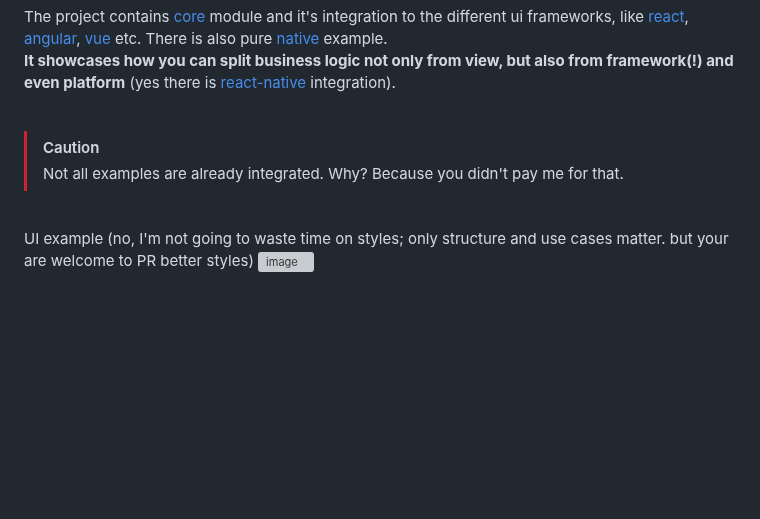
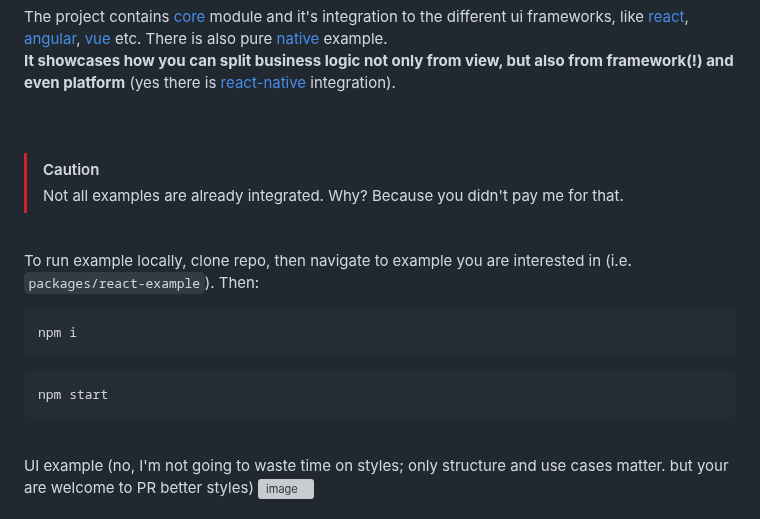
Before and after one commit to trofima/clean-architecture-playground, a Markdown page: README.md, the part around the change. GitHub-like rendering; blank space fills up the shorter version; grey boxes are pictures that could not be loaded.

````diff
--- a/README.md
+++ b/README.md
@@ -24,11 +24,23 @@ The intent is make it conceivable to everyone.
 
 The project contains [core](./packages/core) module and it's integration to the different ui frameworks, like [react](./packages/react-example), [angular](./packages/angular-example), [vue](./packages/vue-example) etc. There is also pure [native](./packages/native-example) example.
 <br><b>It showcases how you can split business logic not only from view, but also from framework(!) and even platform</b> (yes there is [react-native](./packages/react-native-example) integration).
+
 <br>
 <br>
 
 >[!CAUTION]
 >Not all examples are already integrated. Why? Because you didn't pay me for that.
+
+<br>
+
+To run example locally, clone repo, then navigate to example you are interested in (i.e. `packages/react-example`). Then:
+
+```
+npm i
+```
+```
+npm start
+```
 
 <br>
 UI example (no, I'm not going to waste time on styles; only structure and use cases matter. but your are welcome to PR better styles)
````
